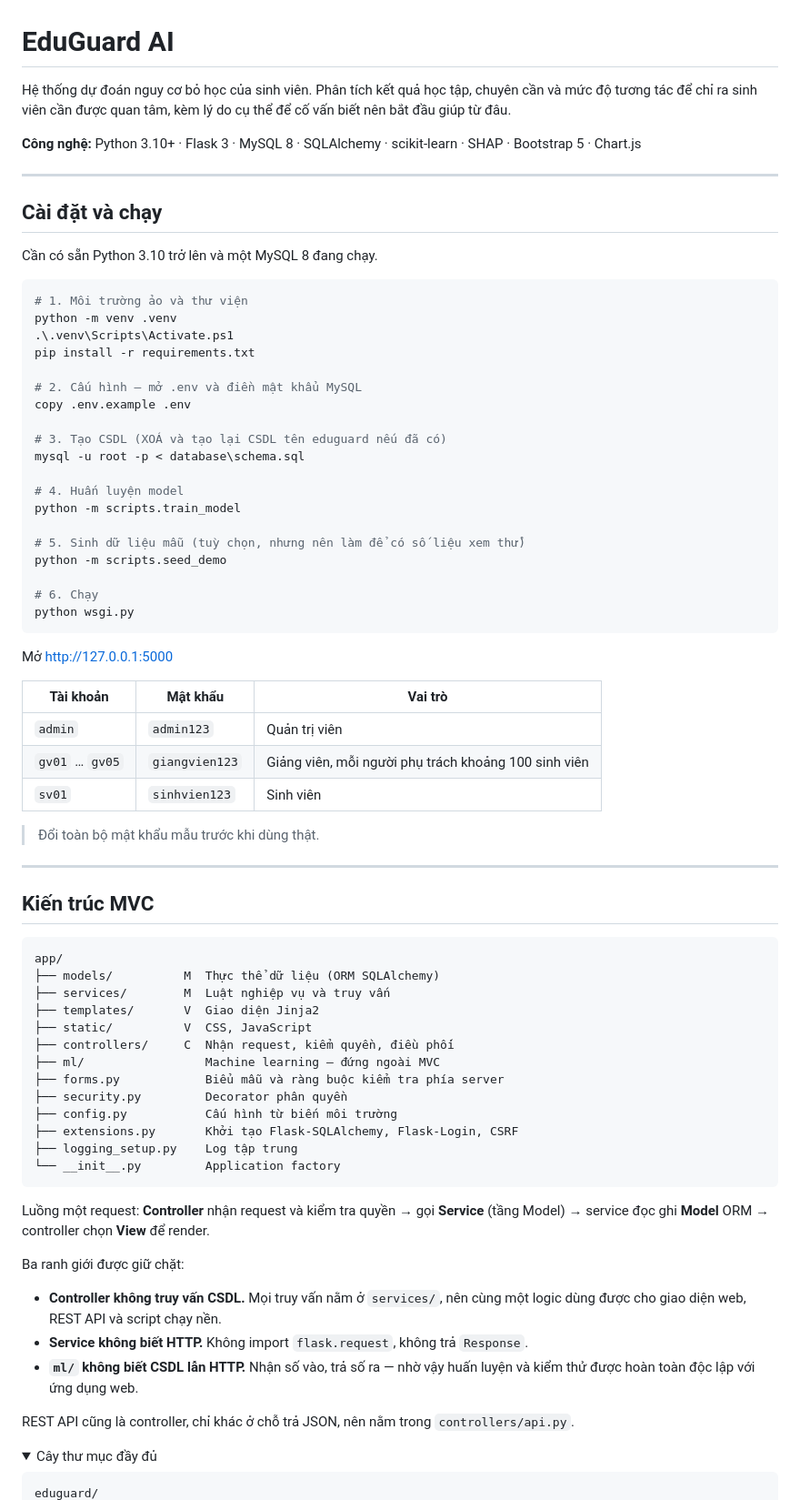
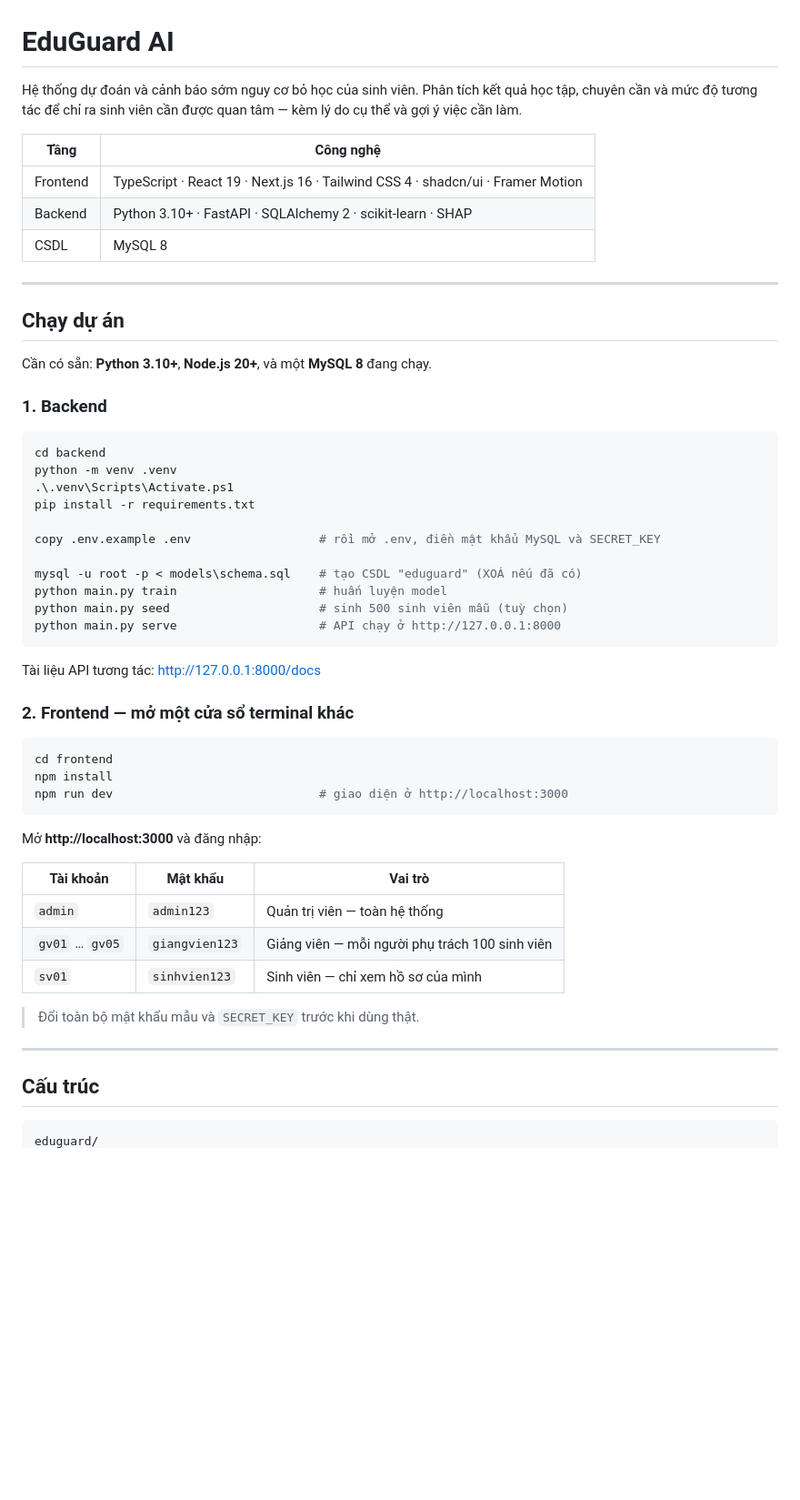
Before and after one commit to UriShaw/eduguard, a Markdown page: README.md, the part around one of its changes. Shown at 91% size. GitHub-like rendering; folded sections open; blank space fills up the shorter version.

````diff
--- a/README.md
+++ b/README.md
@@ -1,84 +1,60 @@
 # EduGuard AI
 
-Hệ thống dự đoán nguy cơ bỏ học của sinh viên. Phân tích kết quả học tập, chuyên cần
-và mức độ tương tác để chỉ ra sinh viên cần được quan tâm, kèm lý do cụ thể để cố vấn
-biết nên bắt đầu giúp từ đâu.
+Hệ thống dự đoán và cảnh báo sớm nguy cơ bỏ học của sinh viên. Phân tích kết quả học tập,
+chuyên cần và mức độ tương tác để chỉ ra sinh viên cần được quan tâm — kèm lý do cụ thể và
+gợi ý việc cần làm.
 
-**Công nghệ:** Python 3.10+ · Flask 3 · MySQL 8 · SQLAlchemy · scikit-learn · SHAP · Bootstrap 5 · Chart.js
+| Tầng | Công nghệ |
+|---|---|
+| Frontend | TypeScript · React 19 · Next.js 16 · Tailwind CSS 4 · shadcn/ui · Framer Motion |
+| Backend | Python 3.10+ · FastAPI · SQLAlchemy 2 · scikit-learn · SHAP |
+| CSDL | MySQL 8 |
 
 ---
 
-## Cài đặt và chạy
+## Chạy dự án
 
-Cần có sẵn Python 3.10 trở lên và một MySQL 8 đang chạy.
+Cần có sẵn: **Python 3.10+**, **Node.js 20+**, và một **MySQL 8** đang chạy.
+
+### 1. Backend
 
 ```powershell
-# 1. Môi trường ảo và thư viện
+cd backend
 python -m venv .venv
 .\.venv\Scripts\Activate.ps1
 pip install -r requirements.txt
 
-# 2. Cấu hình — mở .env và điền mật khẩu MySQL
-copy .env.example .env
+copy .env.example .env                  # rồi mở .env, điền mật khẩu MySQL và SECRET_KEY
 
-# 3. Tạo CSDL (XOÁ và tạo lại CSDL tên eduguard nếu đã có)
-mysql -u root -p < database\schema.sql
-
-# 4. Huấn luyện model
-python -m scripts.train_model
-
-# 5. Sinh dữ liệu mẫu (tuỳ chọn, nhưng nên làm để có số liệu xem thử)
-python -m scripts.seed_demo
-
-# 6. Chạy
-python wsgi.py
+mysql -u root -p < models\schema.sql    # tạo CSDL "eduguard" (XOÁ nếu đã có)
+python main.py train                    # huấn luyện model
+python main.py seed                     # sinh 500 sinh viên mẫu (tuỳ chọn)
+python main.py serve                    # API chạy ở http://127.0.0.1:8000
 ```
 
-Mở http://127.0.0.1:5000
+Tài liệu API tương tác: http://127.0.0.1:8000/docs
+
+### 2. Frontend — mở một cửa sổ terminal khác
+
+```powershell
+cd frontend
+npm install
+npm run dev                             # giao diện ở http://localhost:3000
+```
+
+Mở **http://localhost:3000** và đăng nhập:
 
 | Tài khoản | Mật khẩu | Vai trò |
 |---|---|---|
-| `admin` | `admin123` | Quản trị viên |
-| `gv01` … `gv05` | `giangvien123` | Giảng viên, mỗi người phụ trách khoảng 100 sinh viên |
-| `sv01` | `sinhvien123` | Sinh viên |
+| `admin` | `admin123` | Quản trị viên — toàn hệ thống |
+| `gv01` … `gv05` | `giangvien123` | Giảng viên — mỗi người phụ trách 100 sinh viên |
+| `sv01` | `sinhvien123` | Sinh viên — chỉ xem hồ sơ của mình |
 
-> Đổi toàn bộ mật khẩu mẫu trước khi dùng thật.
+> Đổi toàn bộ mật khẩu mẫu và `SECRET_KEY` trước khi dùng thật.
 
 ---
 
-## Kiến trúc MVC
-
-```
-app/
-├── models/          M  Thực thể dữ liệu (ORM SQLAlchemy)
-├── services/        M  Luật nghiệp vụ và truy vấn
-├── templates/       V  Giao diện Jinja2
-├── static/          V  CSS, JavaScript
-├── controllers/     C  Nhận request, kiểm quyền, điều phối
-├── ml/                 Machine learning — đứng ngoài MVC
-├── forms.py            Biểu mẫu và ràng buộc kiểm tra phía server
-├── security.py         Decorator phân quyền
-├── config.py           Cấu hình từ biến môi trường
-├── extensions.py       Khởi tạo Flask-SQLAlchemy, Flask-Login, CSRF
-├── logging_setup.py    Log tập trung
-└── __init__.py         Application factory
-```
-
-Luồng một request: **Controller** nhận request và kiểm tra quyền → gọi **Service** (tầng
-Model) → service đọc ghi **Model** ORM → controller chọn **View** để render.
-
-Ba ranh giới được giữ chặt:
-
-- **Controller không truy vấn CSDL.** Mọi truy vấn nằm ở `services/`, nên cùng một logic
-  dùng được cho giao diện web, REST API và script chạy nền.
-- **Service không biết HTTP.** Không import `flask.request`, không trả `Response`.
-- **`ml/` không biết CSDL lẫn HTTP.** Nhận số vào, trả số ra — nhờ vậy huấn luyện và kiểm
-  thử được hoàn toàn độc lập với ứng dụng web.
-
-REST API cũng là controller, chỉ khác ở chỗ trả JSON, nên nằm trong `controllers/api.py`.
-
-<details>
-<summary>Cây thư mục đầy đủ</summary>
+## Cấu trúc
 
 ```
 eduguard/
````
Also changed, not shown: other parts of README.md (+93 -111 lines).
